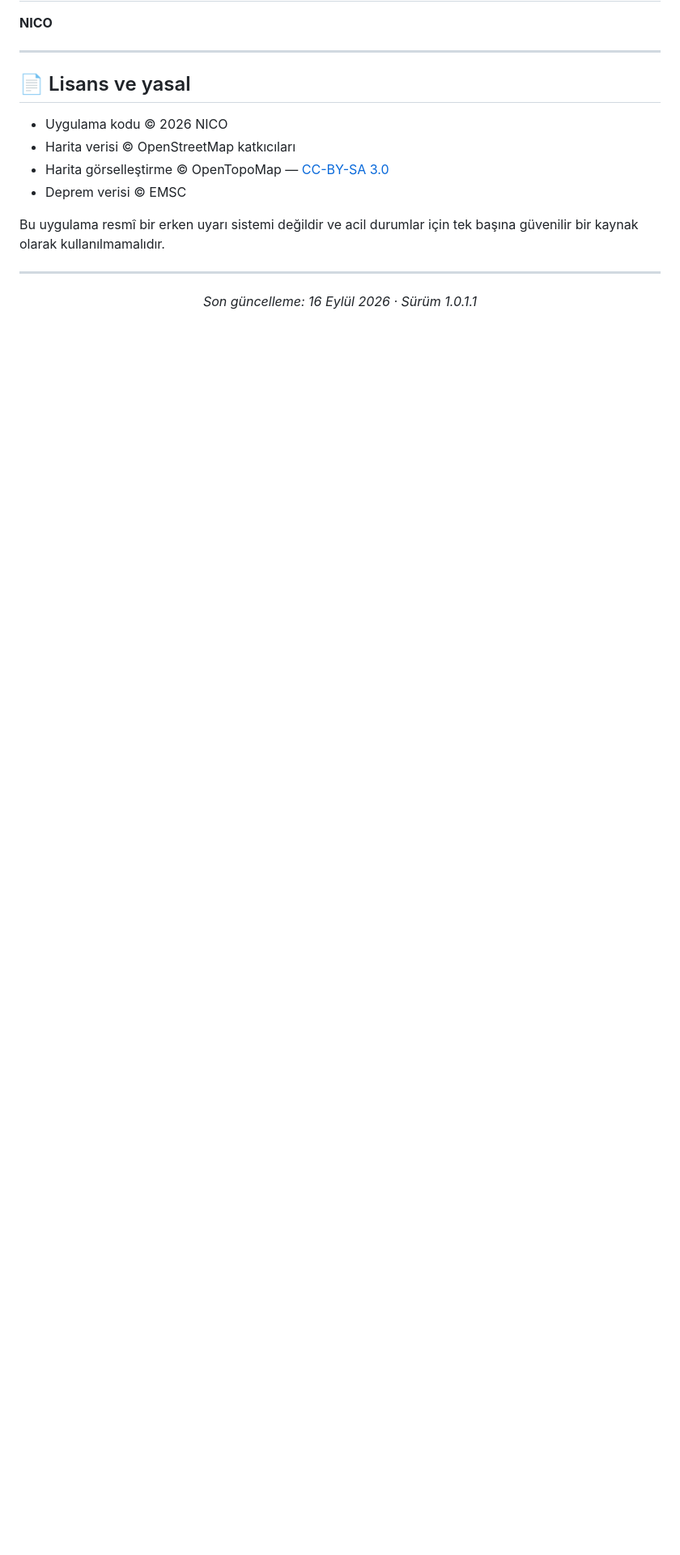
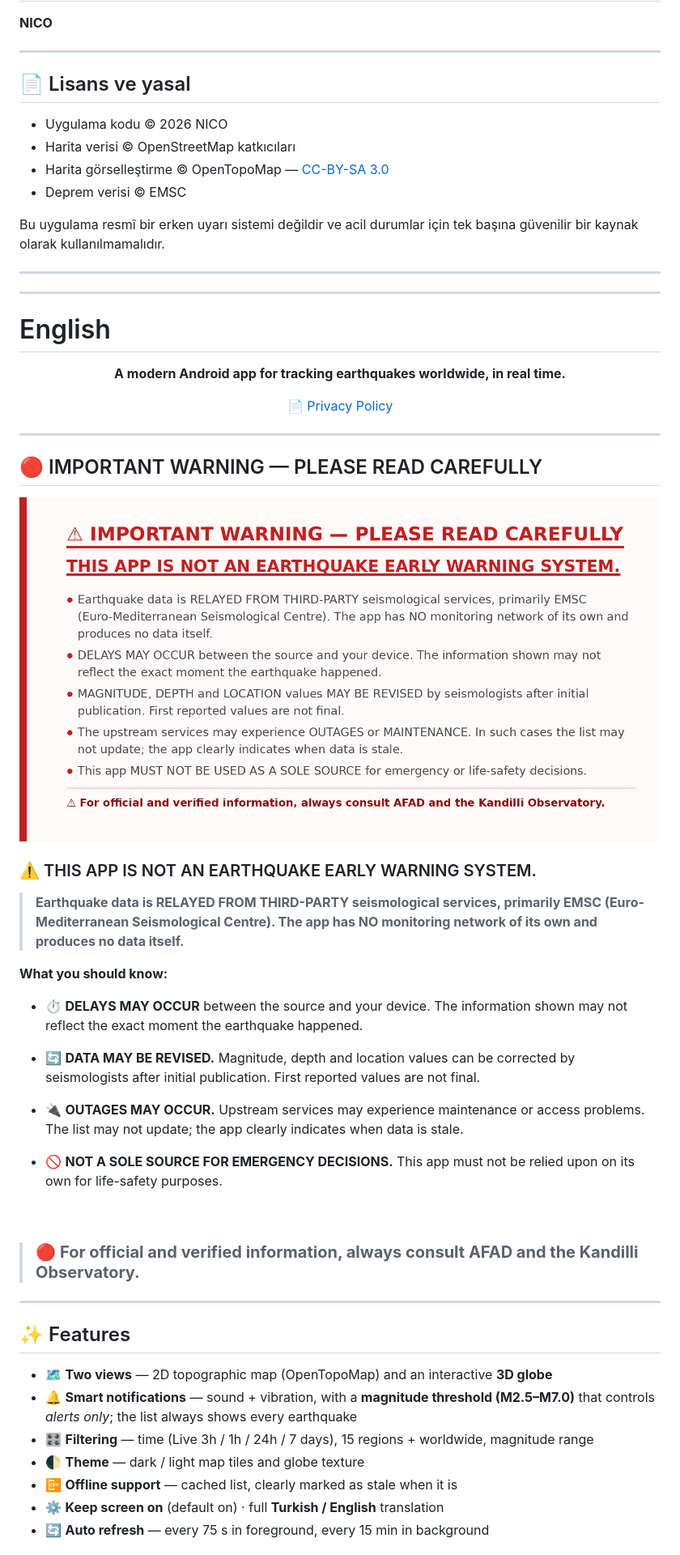
Before and after one commit to aayurtseven01/earthquake_monitoring, a Markdown page: README.md, the part around one of its changes. Shown at 81% size. Drawn GitHub-style; pictures changed too: uyari-en.png (added); blank space fills up the shorter version.

Commit message:
README: English bolumu + Ingilizce uyari gorseli + ekran goruntuleri

```diff
--- a/README.md
+++ b/README.md
@@ -178,9 +180,60 @@ Bu uygulama resmî bir erken uyarı sistemi değildir ve acil durumlar için
 tek başına güvenilir bir kaynak olarak kullanılmamalıdır.
 
 ---
+---
+
+# English
 
 <div align="center">
 
-*Son güncelleme: 16 Eylül 2026 · Sürüm 1.0.1.1*
+**A modern Android app for tracking earthquakes worldwide, in real time.**
+
+[📄 Privacy Policy](https://aayurtseven01.github.io/earthquake_monitoring/)
 
 </div>
+
+---
+
+## 🔴 IMPORTANT WARNING — PLEASE READ CAREFULLY
+
+![Important Warning](uyari-en.png)
+
+### ⚠️ THIS APP IS NOT AN EARTHQUAKE EARLY WARNING SYSTEM.
+
+> **Earthquake data is RELAYED FROM THIRD-PARTY seismological services,
+> primarily EMSC (Euro-Mediterranean Seismological Centre). The app has NO
+> monitoring network of its own and produces no data itself.**
+
+**What you should know:**
+
+- ⏱️ **DELAYS MAY OCCUR** between the source and your device. The information
+  shown may not reflect the exact moment the earthquake happened.
+
+- 🔄 **DATA MAY BE REVISED.** Magnitude, depth and location values can be
+  corrected by seismologists after initial publication. First reported
+  values are not final.
+
+- 🔌 **OUTAGES MAY OCCUR.** Upstream services may experience maintenance or
+  access problems. The list may not update; the app clearly indicates when
+  data is stale.
+
+- 🚫 **NOT A SOLE SOURCE FOR EMERGENCY DECISIONS.** This app must not be
+  relied upon on its own for life-safety purposes.
+
+<br>
+
+> ### 🔴 **For official and verified information, always consult AFAD and the Kandilli Observatory.**
+
+---
+
+## ✨ Features
+
+- 🗺️ **Two views** — 2D topographic map (OpenTopoMap) and an interactive **3D globe**
+- 🔔 **Smart notifications** — sound + vibration, with a **magnitude threshold (M2.5–M7.0)**
+  that controls *alerts only*; the list always shows every earthquake
+- 🎛️ **Filtering** — time (Live 3h / 1h / 24h / 7 days), 15 regions + worldwide, magnitude range
+- 🌓 **Theme** — dark / light map tiles and globe texture
+- 📴 **Offline support** — cached list, clearly marked as stale when it is
+- ⚙️ **Keep screen on** (default on) · full **Turkish / English** translation
+- 🔄 **Auto refresh** — every 75 s in foreground, every 15 min in background
+
```
Also changed, not shown: other parts of README.md (+44 -10 lines), screenshots/ayarlar.jpg (added), screenshots/ekran4.jpg (added), screenshots/ekran5.jpg (added), screenshots/harita.jpg (added), screenshots/kure.jpg (added).
